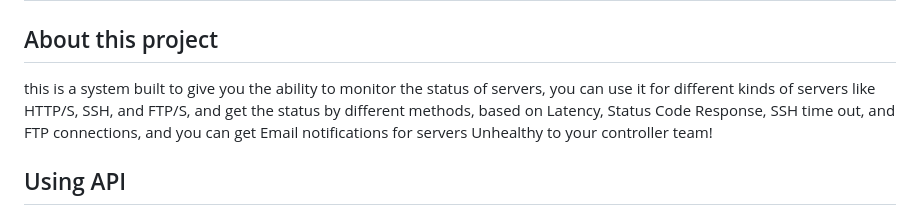
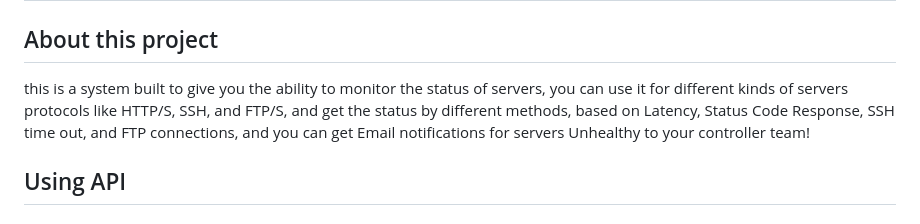
Before and after one commit to neryaelul/Web-Servers-Monitoring-System, a Markdown page: README.md, the part around the change. Rendered like a GitHub page.

```diff
--- a/README.md
+++ b/README.md
@@ -2,7 +2,7 @@
 
 ## About this project
 this is a system built to give you the ability to monitor the status of servers,
-you can use it for different kinds of servers like HTTP/S, SSH, and FTP/S, and get the status by different methods, based on Latency, Status Code Response, SSH time out, and FTP connections, and you can get Email notifications for servers Unhealthy to your controller team!
+you can use it for different kinds of servers protocols like HTTP/S, SSH, and FTP/S, and get the status by different methods, based on Latency, Status Code Response, SSH time out, and FTP connections, and you can get Email notifications for servers Unhealthy to your controller team!
 
 
 ## Using API
```
